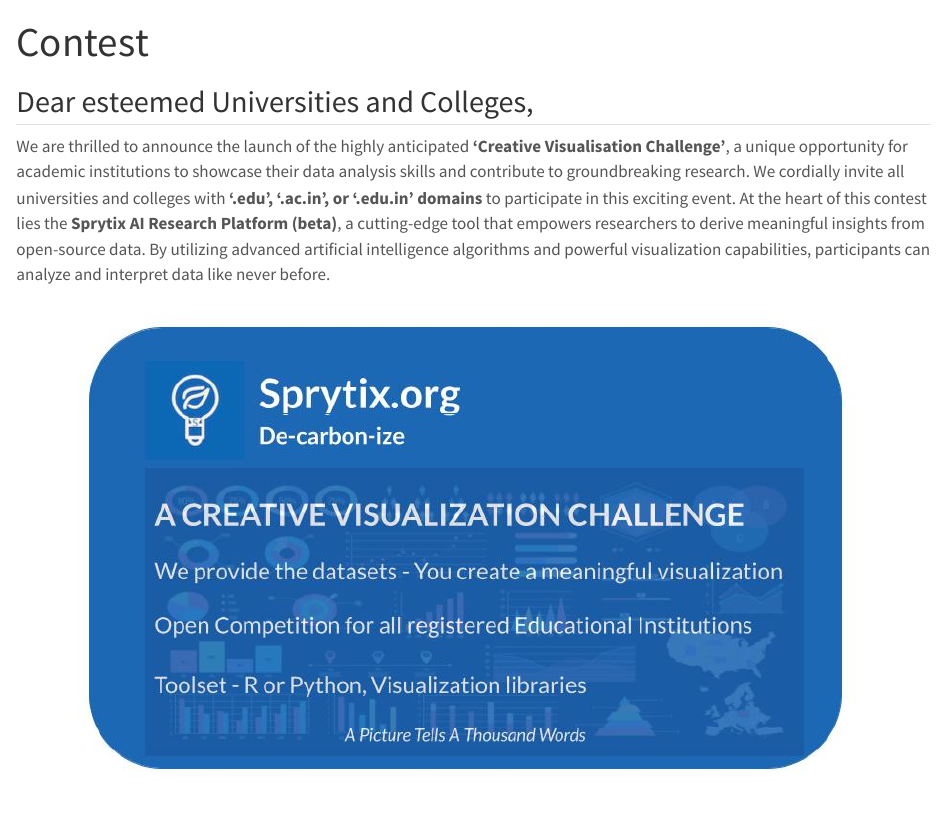
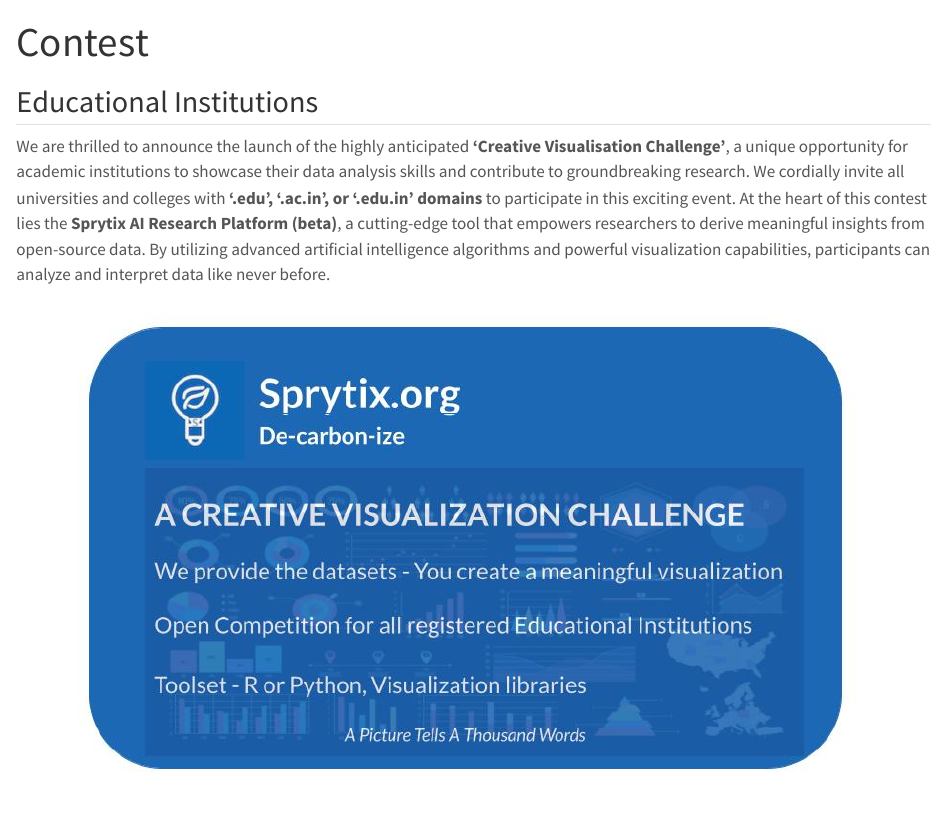
Before and after one commit to sprytixadmin/sprytix, a Quarto document (contest.qmd): the page in a window 1100 px wide, from its top. Rendered offline with R 4.5, knitr and Pandoc in place of Quarto, with nearby package versions.

Commit message:
Updated _site files

```diff
--- a/contest.qmd
+++ b/contest.qmd
@@ -6,7 +6,7 @@
 ---
 
 ::: {layout="[ [1] ]"}
-## Dear esteemed Universities and Colleges,
+## Educational Institutions
 
 We are thrilled to announce the launch of the highly anticipated **'Creative Visualisation Challenge'**, a unique opportunity for academic institutions to showcase their data analysis skills and contribute to groundbreaking research. We cordially invite all universities and colleges with **'.edu', '.ac.in', or '.edu.in' domains** to participate in this exciting event. At the heart of this contest lies the **Sprytix AI Research Platform (beta)**, a cutting-edge tool that empowers researchers to derive meaningful insights from open-source data. By utilizing advanced artificial intelligence algorithms and powerful visualization capabilities, participants can analyze and interpret data like never before.
 
```
Also changed, not shown: contact_us.qmd (+0 -5 lines).
